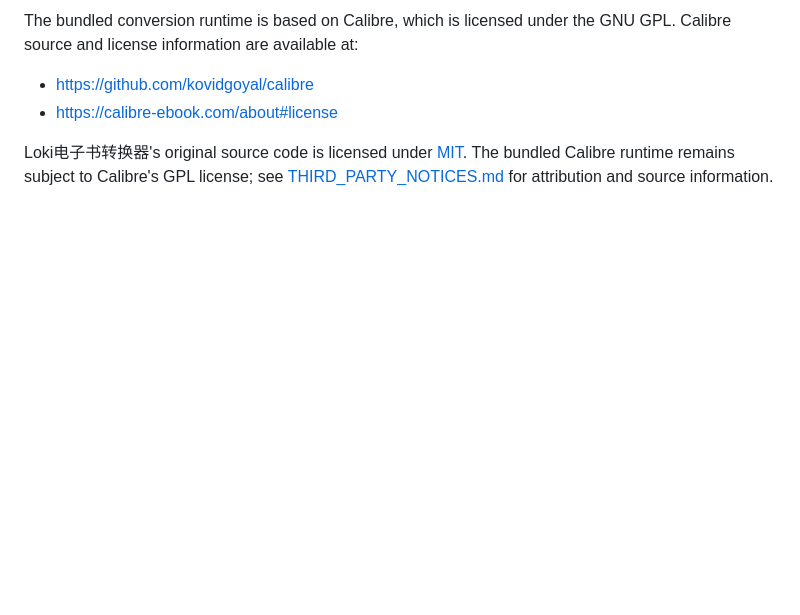
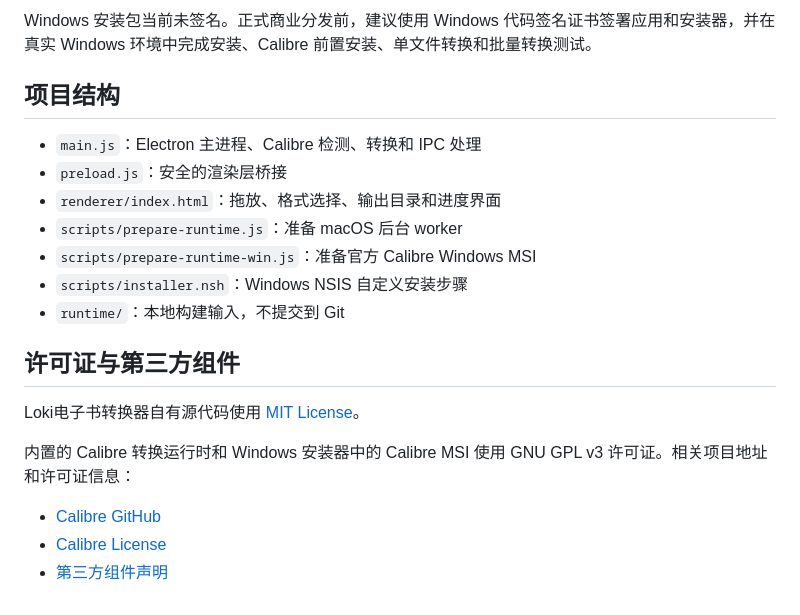
Before and after one commit to loki2046-mao/loki-ebook-converter, a Markdown page: README.md, the part around one of its changes. Rendered like a GitHub page; blank space fills up the shorter version.

```diff
--- a/README.md
+++ b/README.md
@@ -82,7 +160,22 @@ The worker is intentionally ignored by Git because it is about 1.1 GB with Calib
 
-The bundled conversion runtime is based on Calibre, which is licensed under the GNU GPL. Calibre source and license information are available at:
+Windows 安装包当前未签名。正式商业分发前，建议使用 Windows 代码签名证书签署应用和安装器，并在真实 Windows 环境中完成安装、Calibre 前置安装、单文件转换和批量转换测试。
 
-- https://github.com/kovidgoyal/calibre
-- https://calibre-ebook.com/about#license
+## 项目结构
 
-Loki电子书转换器's original source code is licensed under [MIT](LICENSE). The bundled Calibre runtime remains subject to Calibre's GPL license; see [THIRD_PARTY_NOTICES.md](THIRD_PARTY_NOTICES.md) for attribution and source information.
+- `main.js`：Electron 主进程、Calibre 检测、转换和 IPC 处理
+- `preload.js`：安全的渲染层桥接
+- `renderer/index.html`：拖放、格式选择、输出目录和进度界面
+- `scripts/prepare-runtime.js`：准备 macOS 后台 worker
+- `scripts/prepare-runtime-win.js`：准备官方 Calibre Windows MSI
+- `scripts/installer.nsh`：Windows NSIS 自定义安装步骤
+- `runtime/`：本地构建输入，不提交到 Git
+
+## 许可证与第三方组件
+
+Loki电子书转换器自有源代码使用 [MIT License](LICENSE)。
+
+内置的 Calibre 转换运行时和 Windows 安装器中的 Calibre MSI 使用 GNU GPL v3 许可证。相关项目地址和许可证信息：
+
+- [Calibre GitHub](https://github.com/kovidgoyal/calibre)
+- [Calibre License](https://calibre-ebook.com/about#license)
+- [第三方组件声明](THIRD_PARTY_NOTICES.md)
```
Also changed, not shown: other parts of README.md (+125 -47 lines).
